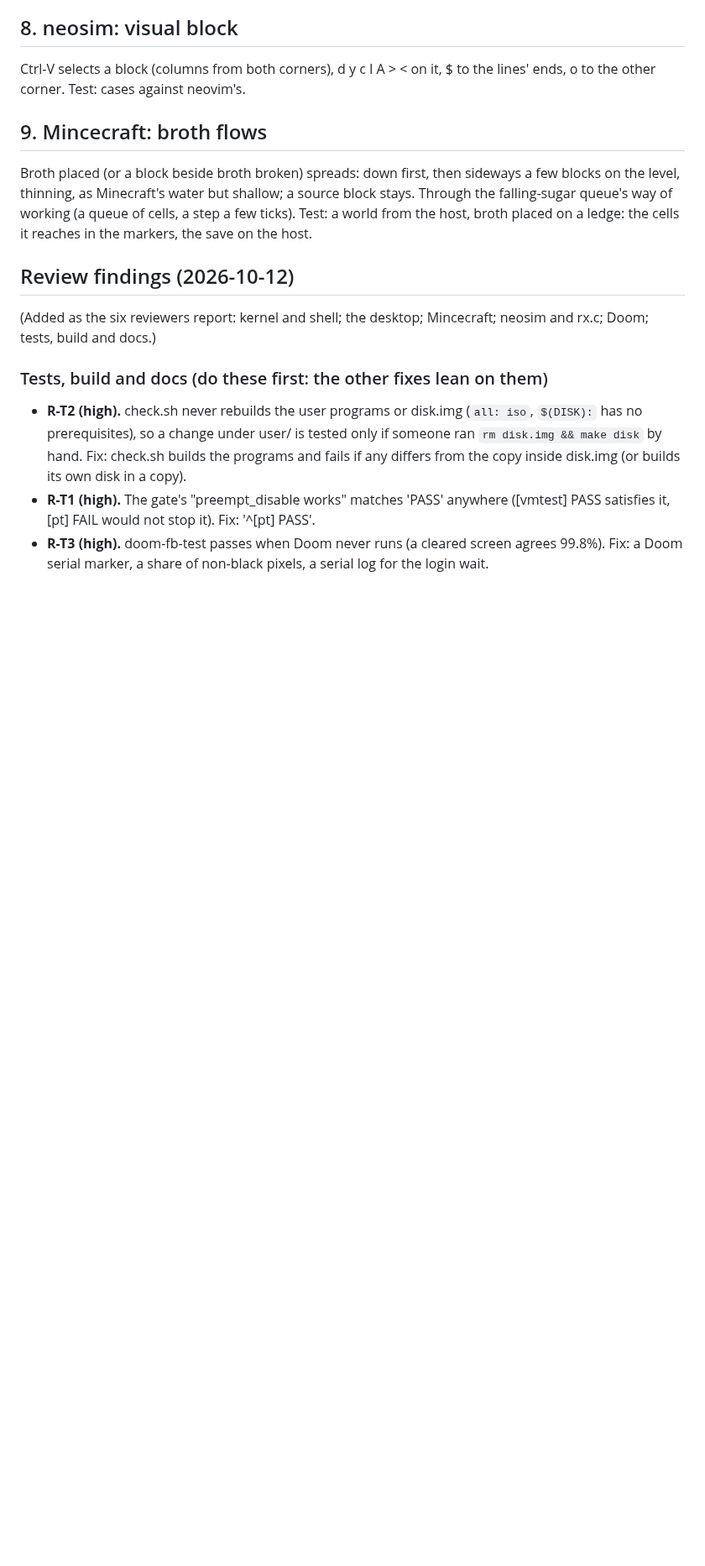
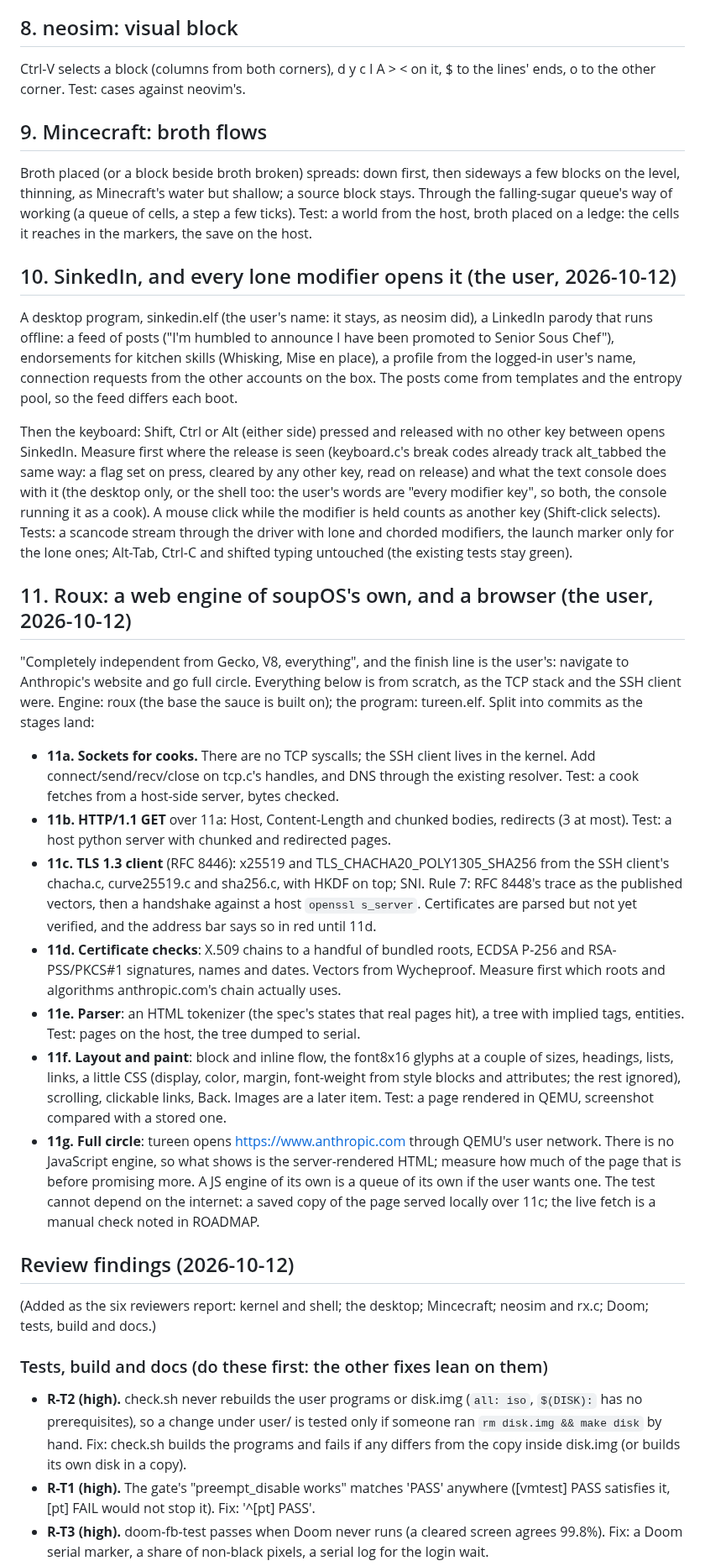
Before and after one commit to soup426/soupos-ctf, a Markdown page: docs/NIGHT-QUEUE.md, the part around one of its changes. Shown at 84% size. Drawn GitHub-style; blank space fills up the shorter version.

Commit message:
Night queue 67: SinkedIn and the Roux web engine (the user's ideas)
Co-Authored-By: Claude Opus 5.5 <noreply@anthropic.com>

```diff
--- a/docs/NIGHT-QUEUE.md
+++ b/docs/NIGHT-QUEUE.md
@@ -215,6 +215,70 @@ shallow; a source block stays. Through the falling-sugar queue's way of
 working (a queue of cells, a step a few ticks). Test: a world from the
 host, broth placed on a ledge: the cells it reaches in the markers, the
 save on the host.
+
+## 10. SinkedIn, and every lone modifier opens it (the user, 2026-10-12)
+
+A desktop program, sinkedin.elf (the user's name: it stays, as neosim
+did), a LinkedIn parody that runs offline: a feed of posts ("I'm humbled
+to announce I have been promoted to Senior Sous Chef"), endorsements
+for kitchen skills (Whisking, Mise en place), a profile from the
+logged-in user's name, connection requests from the other accounts on
+the box. The posts come from templates and the entropy pool, so the
+feed differs each boot.
+
+Then the keyboard: Shift, Ctrl or Alt (either side) pressed and released
+with no other key between opens SinkedIn. Measure first where the
+release is seen (keyboard.c's break codes already track alt_tabbed the
+same way: a flag set on press, cleared by any other key, read on
+release) and what the text console does with it (the desktop only, or
+the shell too: the user's words are "every modifier key", so both, the
+console running it as a cook). A mouse click while the modifier is
+held counts as another key (Shift-click selects). Tests: a scancode
+stream through the driver with lone and chorded modifiers, the launch
+marker only for the lone ones; Alt-Tab, Ctrl-C and shifted typing
+untouched (the existing tests stay green).
+
+## 11. Roux: a web engine of soupOS's own, and a browser (the user, 2026-10-12)
+
+"Completely independent from Gecko, V8, everything", and the finish
+line is the user's: navigate to Anthropic's website and go full circle.
+Everything below is from scratch, as the TCP stack and the SSH client
+were. Engine: roux (the base the sauce is built on); the program:
+tureen.elf. Split into commits as the stages land:
+
+- **11a. Sockets for cooks.** There are no TCP syscalls; the SSH client
+  lives in the kernel. Add connect/send/recv/close on tcp.c's handles,
+  and DNS through the existing resolver. Test: a cook fetches from a
+  host-side server, bytes checked.
+- **11b. HTTP/1.1 GET** over 11a: Host, Content-Length and chunked
+  bodies, redirects (3 at most). Test: a host python server with
+  chunked and redirected pages.
+- **11c. TLS 1.3 client** (RFC 8446): x25519 and
+  TLS_CHACHA20_POLY1305_SHA256 from the SSH client's chacha.c,
+  curve25519.c and sha256.c, with HKDF on top; SNI. Rule 7: RFC 8448's
+  trace as the published vectors, then a handshake against a host
+  `openssl s_server`. Certificates are parsed but not yet verified, and
+  the address bar says so in red until 11d.
+- **11d. Certificate checks**: X.509 chains to a handful of bundled roots,
+  ECDSA P-256 and RSA-PSS/PKCS#1 signatures, names and dates. Vectors
+  from Wycheproof. Measure first which roots and algorithms
+  anthropic.com's chain actually uses.
+- **11e. Parser**: an HTML tokenizer (the spec's states that real pages
+  hit), a tree with implied tags, entities. Test: pages on the host,
+  the tree dumped to serial.
+- **11f. Layout and paint**: block and inline flow, the font8x16
+  glyphs at a couple of sizes, headings, lists, links, a little CSS
+  (display, color, margin, font-weight from style blocks and
+  attributes; the rest ignored), scrolling, clickable links, Back.
+  Images are a later item. Test: a page rendered in QEMU, screenshot
+  compared with a stored one.
+- **11g. Full circle**: tureen opens https://www.anthropic.com through
+  QEMU's user network. There is no JavaScript engine, so what shows is
+  the server-rendered HTML; measure how much of the page that is before
+  promising more. A JS engine of its own is a queue of its own if the
+  user wants one. The test cannot depend on the internet: a saved copy
+  of the page served locally over 11c; the live fetch is a manual check
+  noted in ROADMAP.
 
 ## Review findings (2026-10-12)
 
```
Also changed, not shown: other parts of docs/NIGHT-QUEUE.md (+2 -0 lines).
